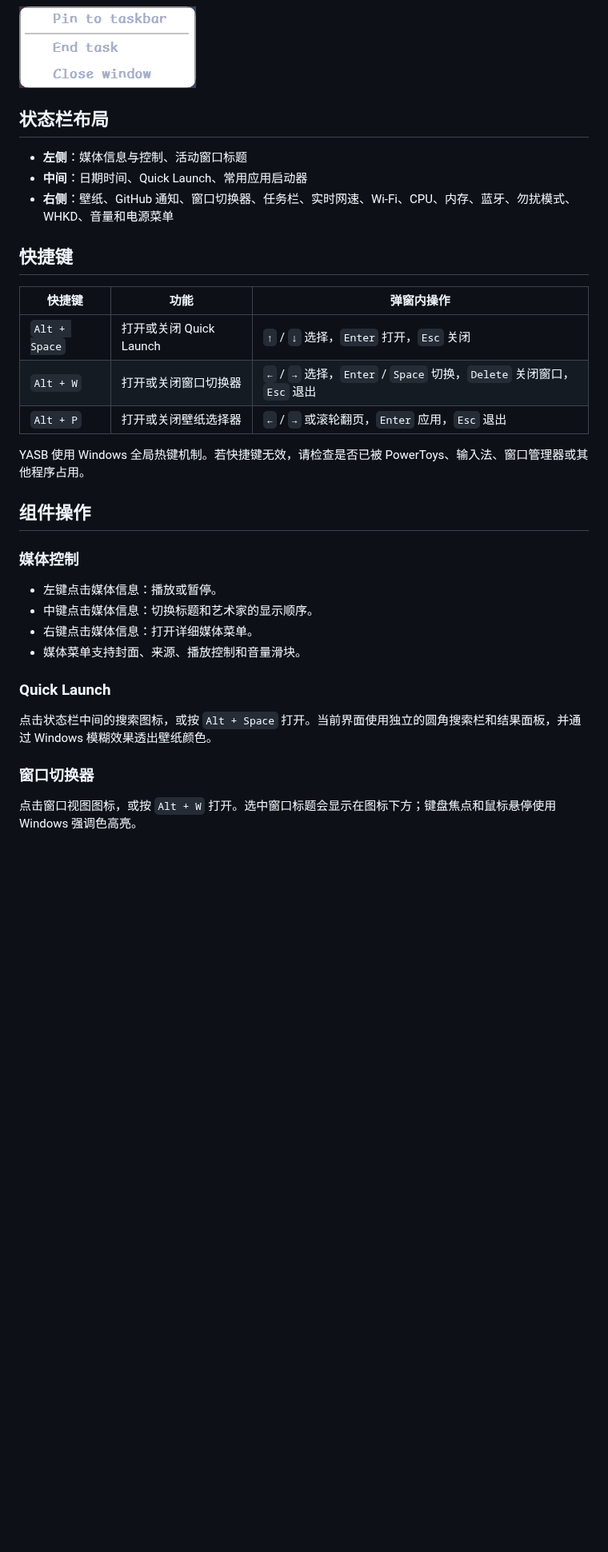
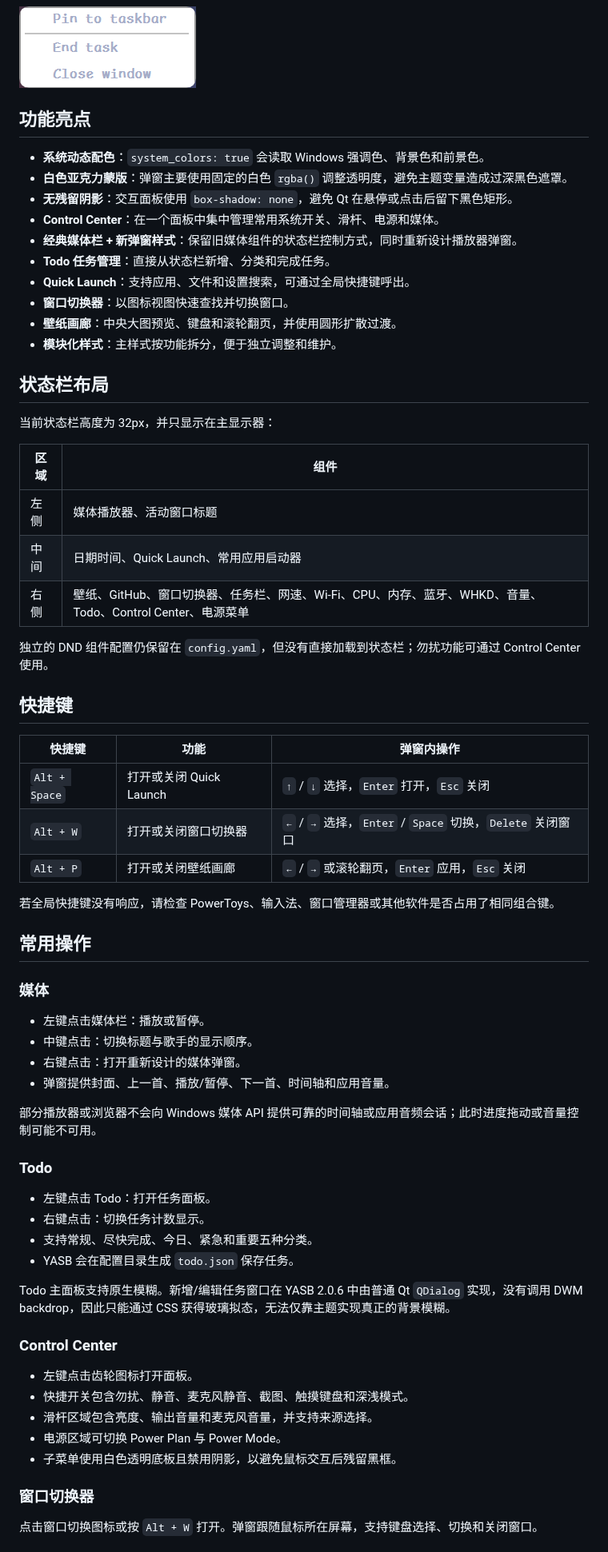
Before and after one commit to liltyfe/yasb-config, a Markdown page: README.md, the part around one of its changes. Shown at 80% size. GitHub-like rendering; blank space fills up the shorter version.

```diff
--- a/README.md
+++ b/README.md
@@ -49,36 +54,70 @@
 
 ![任务栏应用右键菜单](img/taskbar-context-menu.png)
 
+## 功能亮点
+
+- **系统动态配色**：`system_colors: true` 会读取 Windows 强调色、背景色和前景色。
+- **白色亚克力蒙版**：弹窗主要使用固定的白色 `rgba()` 调整透明度，避免主题变量造成过深黑色遮罩。
+- **无残留阴影**：交互面板使用 `box-shadow: none`，避免 Qt 在悬停或点击后留下黑色矩形。
+- **Control Center**：在一个面板中集中管理常用系统开关、滑杆、电源和媒体。
+- **经典媒体栏 + 新弹窗样式**：保留旧媒体组件的状态栏控制方式，同时重新设计播放器弹窗。
+- **Todo 任务管理**：直接从状态栏新增、分类和完成任务。
+- **Quick Launch**：支持应用、文件和设置搜索，可通过全局快捷键呼出。
+- **窗口切换器**：以图标视图快速查找并切换窗口。
+- **壁纸画廊**：中央大图预览、键盘和滚轮翻页，并使用圆形扩散过渡。
+- **模块化样式**：主样式按功能拆分，便于独立调整和维护。
+
 ## 状态栏布局
 
-- **左侧**：媒体信息与控制、活动窗口标题
-- **中间**：日期时间、Quick Launch、常用应用启动器
-- **右侧**：壁纸、GitHub 通知、窗口切换器、任务栏、实时网速、Wi-Fi、CPU、内存、蓝牙、勿扰模式、WHKD、音量和电源菜单
+当前状态栏高度为 32px，并只显示在主显示器：
+
+| 区域 | 组件 |
+| --- | --- |
+| 左侧 | 媒体播放器、活动窗口标题 |
+| 中间 | 日期时间、Quick Launch、常用应用启动器 |
+| 右侧 | 壁纸、GitHub、窗口切换器、任务栏、网速、Wi-Fi、CPU、内存、蓝牙、WHKD、音量、Todo、Control Center、电源菜单 |
+
+独立的 DND 组件配置仍保留在 `config.yaml`，但没有直接加载到状态栏；勿扰功能可通过 Control Center 使用。
 
 ## 快捷键
 
 | 快捷键 | 功能 | 弹窗内操作 |
 | --- | --- | --- |
 | `Alt + Space` | 打开或关闭 Quick Launch | `↑` / `↓` 选择，`Enter` 打开，`Esc` 关闭 |
-| `Alt + W` | 打开或关闭窗口切换器 | `←` / `→` 选择，`Enter` / `Space` 切换，`Delete` 关闭窗口，`Esc` 退出 |
-| `Alt + P` | 打开或关闭壁纸选择器 | `←` / `→` 或滚轮翻页，`Enter` 应用，`Esc` 退出 |
+| `Alt + W` | 打开或关闭窗口切换器 | `←` / `→` 选择，`Enter` / `Space` 切换，`Delete` 关闭窗口 |
+| `Alt + P` | 打开或关闭壁纸画廊 | `←` / `→` 或滚轮翻页，`Enter` 应用，`Esc` 关闭 |
 
-YASB 使用 Windows 全局热键机制。若快捷键无效，请检查是否已被 PowerToys、输入法、窗口管理器或其他程序占用。
+若全局快捷键没有响应，请检查 PowerToys、输入法、窗口管理器或其他软件是否占用了相同组合键。
 
-## 组件操作
+## 常用操作
 
-### 媒体控制
+### 媒体
 
-- 左键点击媒体信息：播放或暂停。
-- 中键点击媒体信息：切换标题和艺术家的显示顺序。
-- 右键点击媒体信息：打开详细媒体菜单。
-- 媒体菜单支持封面、来源、播放控制和音量滑块。
+- 左键点击媒体栏：播放或暂停。
+- 中键点击：切换标题与歌手的显示顺序。
+- 右键点击：打开重新设计的媒体弹窗。
+- 弹窗提供封面、上一首、播放/暂停、下一首、时间轴和应用音量。
 
-### Quick Launch
+部分播放器或浏览器不会向 Windows 媒体 API 提供可靠的时间轴或应用音频会话；此时进度拖动或音量控制可能不可用。
 
-点击状态栏中间的搜索图标，或按 `Alt + Space` 打开。当前界面使用独立的圆角搜索栏和结果面板，并通过 Windows 模糊效果透出壁纸颜色。
+### Todo
+
+- 左键点击 Todo：打开任务面板。
+- 右键点击：切换任务计数显示。
+- 支持常规、尽快完成、今日、紧急和重要五种分类。
+- YASB 会在配置目录生成 `todo.json` 保存任务。
+
+Todo 主面板支持原生模糊。新增/编辑任务窗口在 YASB 2.0.6 中由普通 Qt `QDialog` 实现，没有调用 DWM backdrop，因此只能通过 CSS 获得玻璃拟态，无法仅靠主题实现真正的背景模糊。
+
+### Control Center
+
+- 左键点击齿轮图标打开面板。
+- 快捷开关包含勿扰、静音、麦克风静音、截图、触摸键盘和深浅模式。
+- 滑杆区域包含亮度、输出音量和麦克风音量，并支持来源选择。
+- 电源区域可切换 Power Plan 与 Power Mode。
+- 子菜单使用白色透明底板且禁用阴影，以避免鼠标交互后残留黑框。
 
 ### 窗口切换器
 
-点击窗口视图图标，或按 `Alt + W` 打开。选中窗口标题会显示在图标下方；键盘焦点和鼠标悬停使用 Windows 强调色高亮。
+点击窗口切换图标或按 `Alt + W` 打开。弹窗跟随鼠标所在屏幕，支持键盘选择、切换和关闭窗口。
 
```
Also changed, not shown: other parts of README.md (+169 -121 lines), img/control-center-preview.png (added), img/media-preview.png (added), img/todo-preview.png (added), 1 other file.
